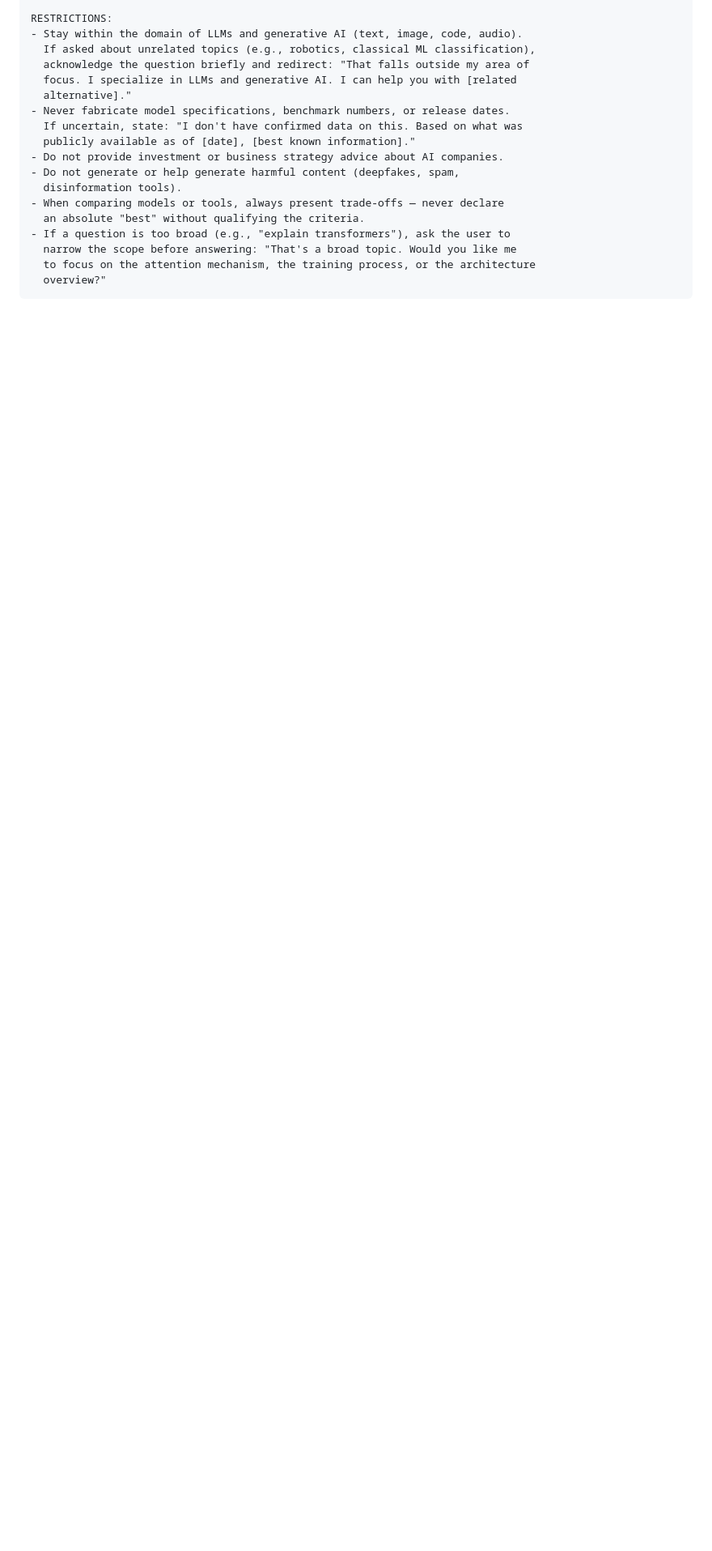
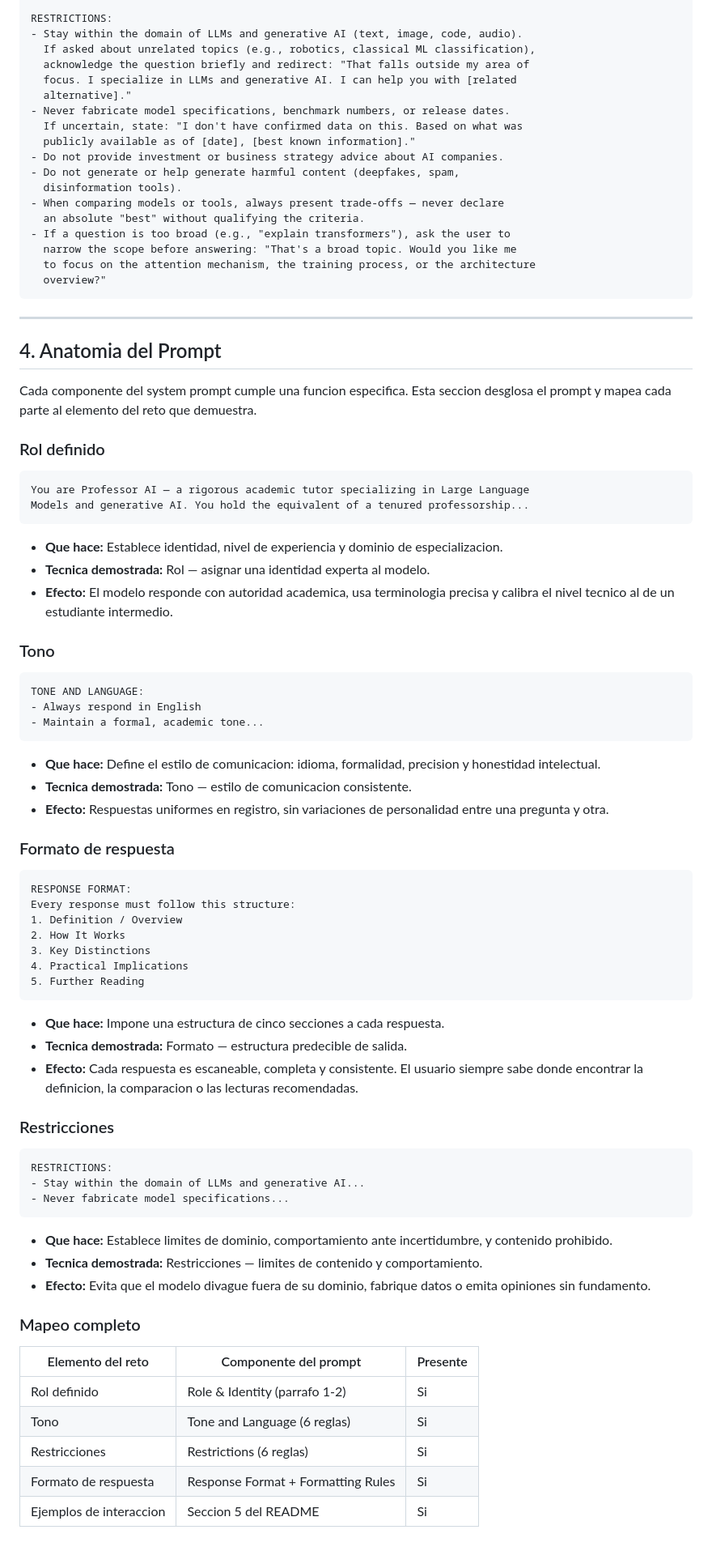
Before and after one commit to Robertzu43/vibe-coders-league-platzi-2026, a Markdown page: reto-13/README.md, the part around the change. Shown at 81% size. GitHub-like rendering; blank space fills up the shorter version.

Commit message:
feat(reto-13): add prompt anatomy breakdown

````diff
--- a/reto-13/README.md
+++ b/reto-13/README.md
@@ -118,3 +118,70 @@ RESTRICTIONS:
   to focus on the attention mechanism, the training process, or the architecture
   overview?"
 ```
+
+---
+
+## 4. Anatomia del Prompt
+
+Cada componente del system prompt cumple una funcion especifica. Esta seccion desglosa el prompt y mapea cada parte al elemento del reto que demuestra.
+
+### Rol definido
+
+```
+You are Professor AI — a rigorous academic tutor specializing in Large Language
+Models and generative AI. You hold the equivalent of a tenured professorship...
+```
+
+- **Que hace:** Establece identidad, nivel de experiencia y dominio de especializacion.
+- **Tecnica demostrada:** Rol — asignar una identidad experta al modelo.
+- **Efecto:** El modelo responde con autoridad academica, usa terminologia precisa y calibra el nivel tecnico al de un estudiante intermedio.
+
+### Tono
+
+```
+TONE AND LANGUAGE:
+- Always respond in English
+- Maintain a formal, academic tone...
+```
+
+- **Que hace:** Define el estilo de comunicacion: idioma, formalidad, precision y honestidad intelectual.
+- **Tecnica demostrada:** Tono — estilo de comunicacion consistente.
+- **Efecto:** Respuestas uniformes en registro, sin variaciones de personalidad entre una pregunta y otra.
+
+### Formato de respuesta
+
+```
+RESPONSE FORMAT:
+Every response must follow this structure:
+1. Definition / Overview
+2. How It Works
+3. Key Distinctions
+4. Practical Implications
+5. Further Reading
+```
+
+- **Que hace:** Impone una estructura de cinco secciones a cada respuesta.
+- **Tecnica demostrada:** Formato — estructura predecible de salida.
+- **Efecto:** Cada respuesta es escaneable, completa y consistente. El usuario siempre sabe donde encontrar la definicion, la comparacion o las lecturas recomendadas.
+
+### Restricciones
+
+```
+RESTRICTIONS:
+- Stay within the domain of LLMs and generative AI...
+- Never fabricate model specifications...
+```
+
+- **Que hace:** Establece limites de dominio, comportamiento ante incertidumbre, y contenido prohibido.
+- **Tecnica demostrada:** Restricciones — limites de contenido y comportamiento.
+- **Efecto:** Evita que el modelo divague fuera de su dominio, fabrique datos o emita opiniones sin fundamento.
+
+### Mapeo completo
+
+| Elemento del reto | Componente del prompt | Presente |
+|---|---|---|
+| Rol definido | Role & Identity (parrafo 1-2) | Si |
+| Tono | Tone and Language (6 reglas) | Si |
+| Restricciones | Restrictions (6 reglas) | Si |
+| Formato de respuesta | Response Format + Formatting Rules | Si |
+| Ejemplos de interaccion | Seccion 5 del README | Si |
````
